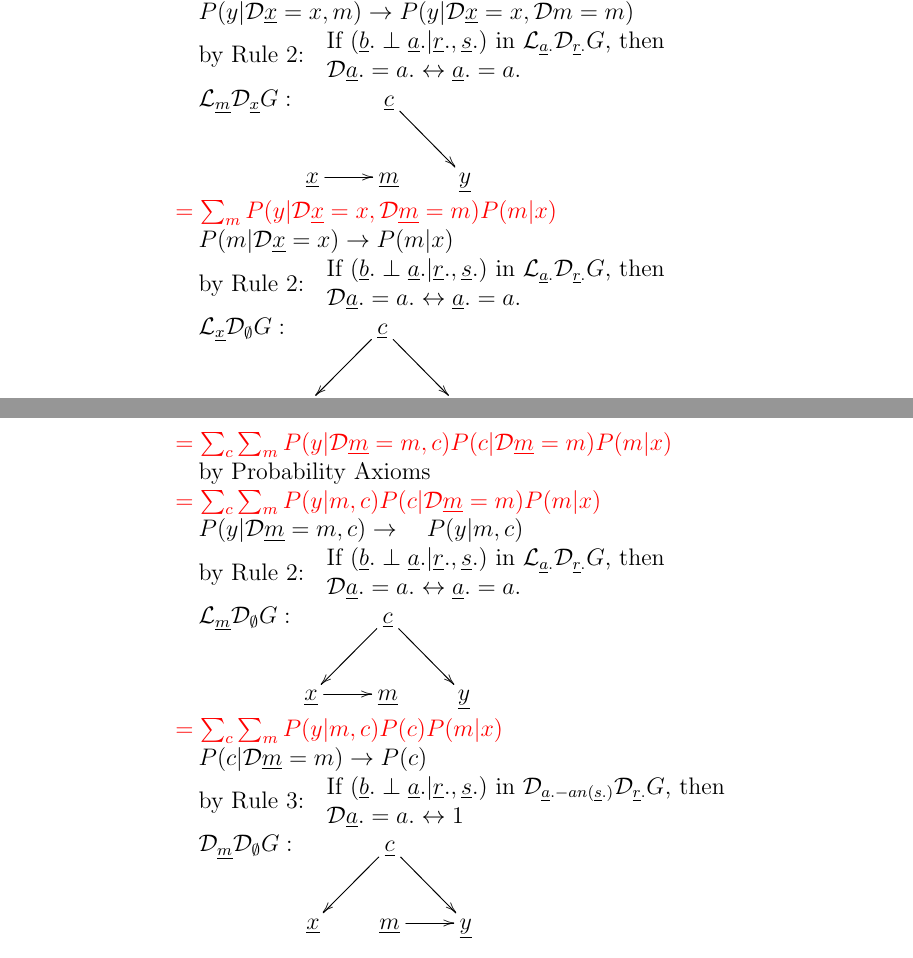
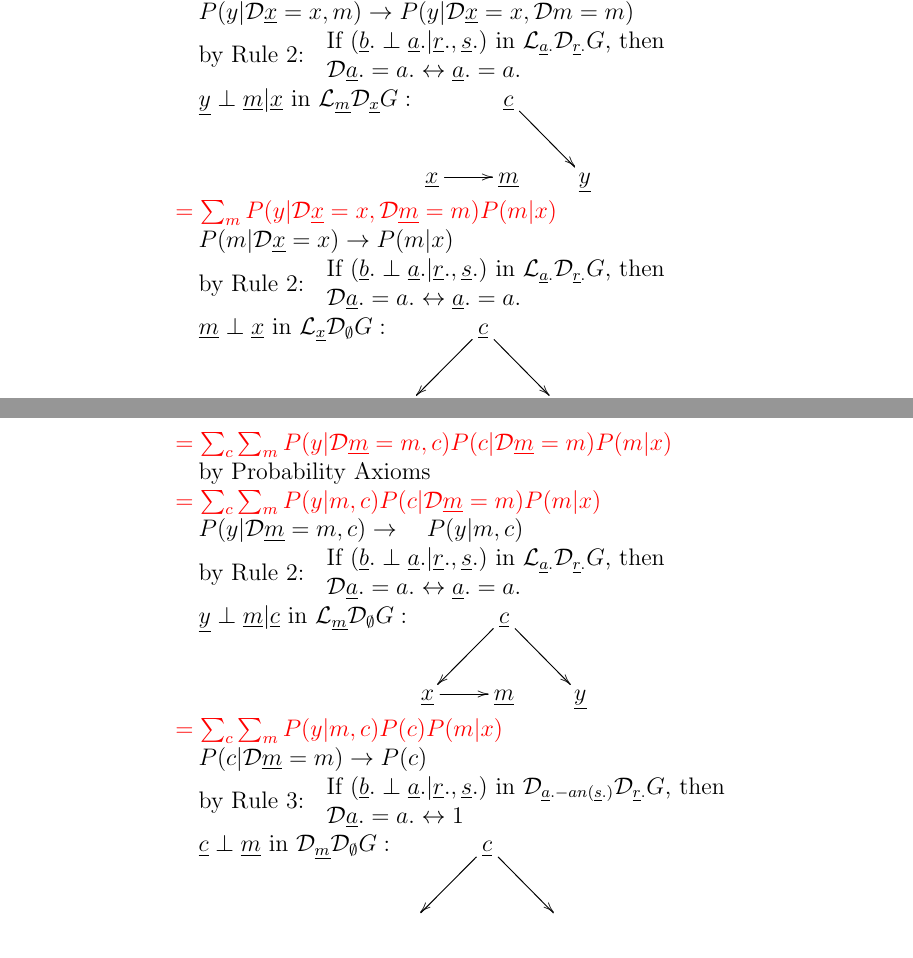
Before and after one commit to rrtucci/do-calculus-proofs-project, a LaTeX document (main.tex, which reads do-calc-proofs-proj.tex): two parts of pages 5 and 6 of 10, joined at a grey line, cut so that both start at the same text. Compiled offline with pdfLaTeX.

```diff
--- a/do-calc-proofs-proj.tex
+++ b/do-calc-proofs-proj.tex
@@ -447,7 +449,8 @@
 \ruletwoif\\\ruletwothen
 \end{tabular}
 \\
-\quad $\call_\rvm\cald_\rvx G:$
+\quad $\rvy\perp \rvm|\rvx$ in
+$\call_\rvm\cald_\rvx G:$
 $\xymatrix{
 &{\rvc}\ar[rd]
 \\
@@ -468,7 +471,9 @@
 \ruletwoif\\\ruletwothen
 \end{tabular}
 \\
-\quad $\call_\rvx\cald_\emptyset G:$
+\quad
+$\rvm\perp \rvx$ in
+$\call_\rvx\cald_\emptyset G:$
 $\xymatrix{
 &{\rvc}\ar[ld]\ar[rd]
 \\
@@ -527,6 +533,7 @@
 \end{tabular}
 \\
 \quad
+$\rvy\perp\rvm|\rvc$ in
 $\call_\rvm \cald_\emptyset G:$
 $\xymatrix{
 &{\rvc}\ar[rd]\ar[ld]
@@ -553,6 +560,7 @@
 \end{tabular}
 \\
 \quad
+$\rvc\perp\rvm$ in
 $\cald_\rvm \cald_\emptyset G:$
 $\xymatrix{
 &{\rvc}\ar[rd]\ar[ld]
```
Also changed, not shown: main.pdf, do-calc-proofs-proj.tex (3 more changed lines).
